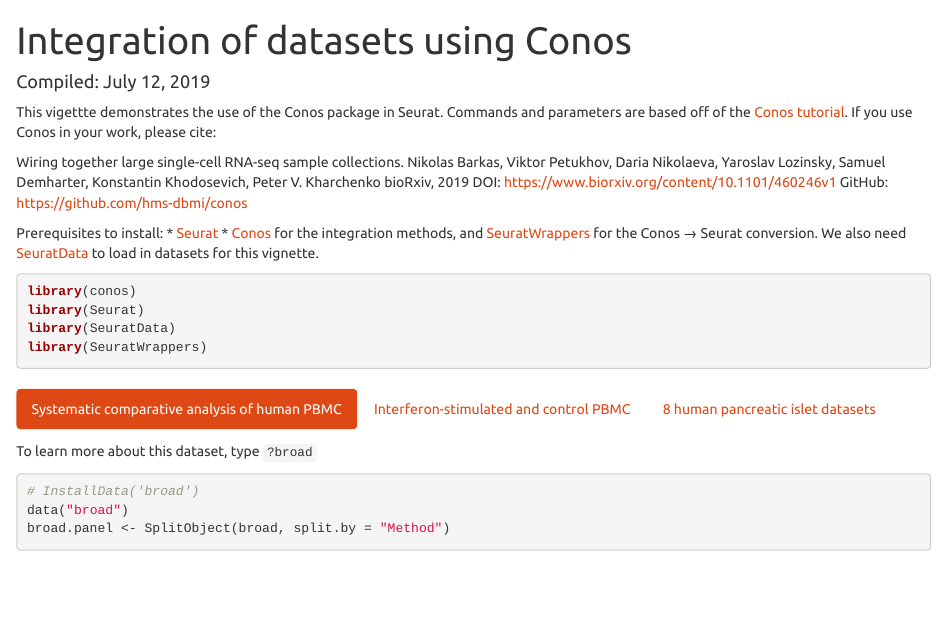
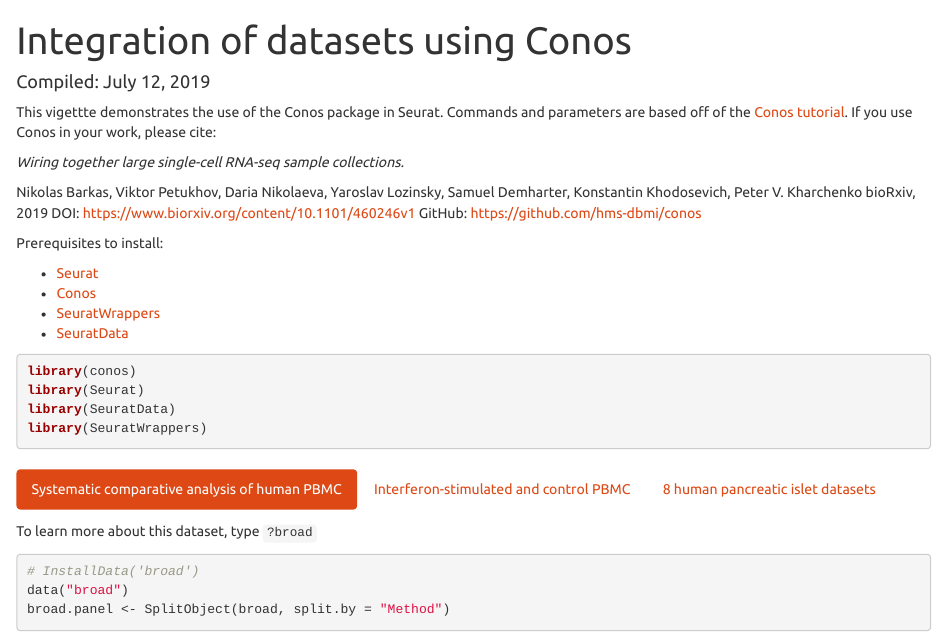
Before and after one commit to satijalab/seurat-wrappers, an R Markdown document (docs/conos_rs.Rmd): the page in a window 1100 px wide, from its top. Rendered offline with R 4.5, knitr and Pandoc, with nearby package versions; both versions are drawn in the output format of the newer one; some code elsewhere in the file could not run offline; common packages that the code uses without loading them are loaded.

Commit message:
conos update

````diff
--- a/docs/conos_rs.Rmd
+++ b/docs/conos_rs.Rmd
@@ -2,18 +2,19 @@
 title: "Integration of datasets using Conos"
 date: 'Compiled: `r format(Sys.Date(), "%B %d, %Y")`'
 output:
+  html_document:
+    df_print: kable
+    theme: united
   github_document:
     html_preview: true
     toc: true
     toc_depth: 3
-  html_document:
-    df_print: kable
-    theme: united
 ---
 
 This vigettte demonstrates the use of the Conos package in Seurat. Commands and parameters are based off of the [Conos tutorial](https://github.com/hms-dbmi/conos/blob/master/vignettes/walkthrough.md). If you use Conos in your work, please cite:
 
-Wiring together large single-cell RNA-seq sample collections.
+*Wiring together large single-cell RNA-seq sample collections.*
+
 Nikolas Barkas, Viktor Petukhov, Daria Nikolaeva, Yaroslav Lozinsky, Samuel Demharter, Konstantin Khodosevich, Peter V. Kharchenko
 bioRxiv, 2019
 DOI: https://www.biorxiv.org/content/10.1101/460246v1
@@ -30,8 +31,11 @@
 ```
 
 Prerequisites to install:
+
 * [Seurat](https://satijalab.org/seurat/install)
-* [Conos](https://github.com/hms-dbmi/conos) for the integration methods, and [SeuratWrappers](https://github.com/satijalab/seurat.wrappers) for the Conos &rarr; Seurat conversion. We also need [SeuratData](https://github.com/satijalab/seurat-data) to load in datasets for this vignette.
+* [Conos](https://github.com/hms-dbmi/conos)
+* [SeuratWrappers](https://github.com/satijalab/seurat.wrappers)
+* [SeuratData](https://github.com/satijalab/seurat-data)
 
 ```{r packages}
 library(conos)
````
